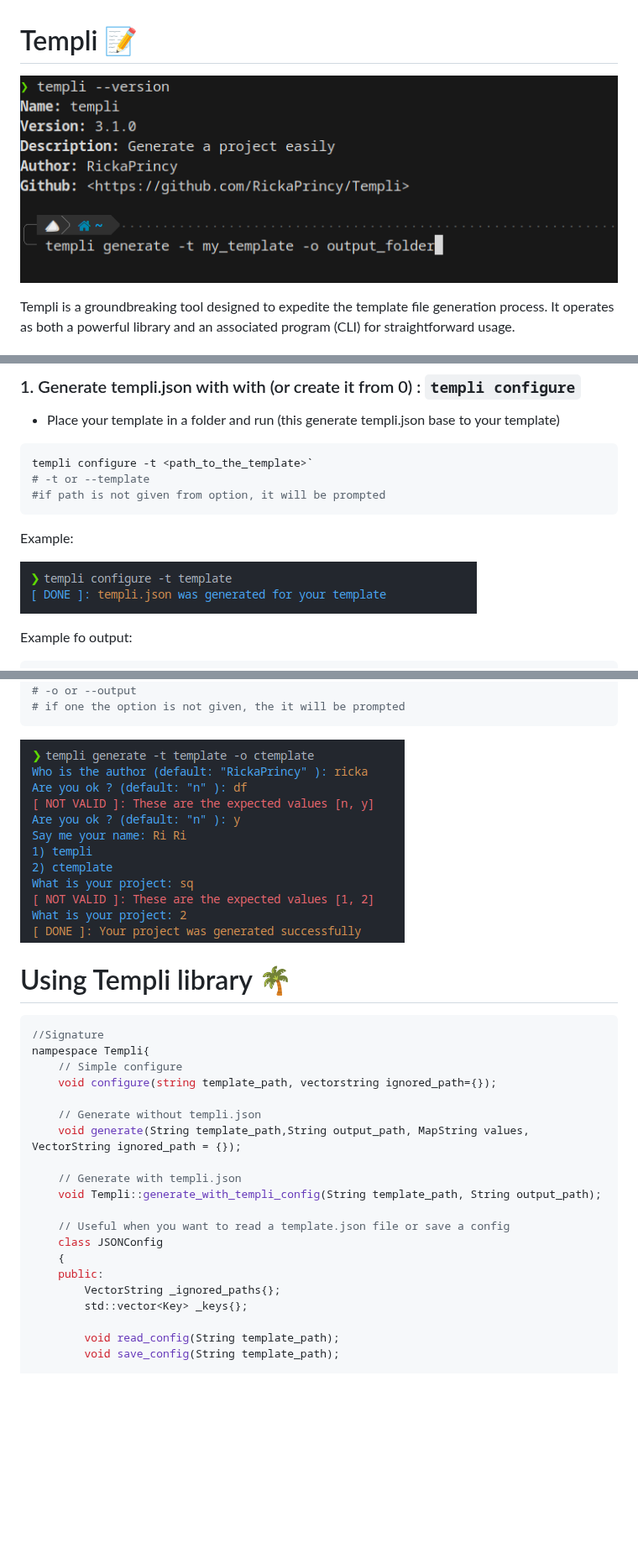
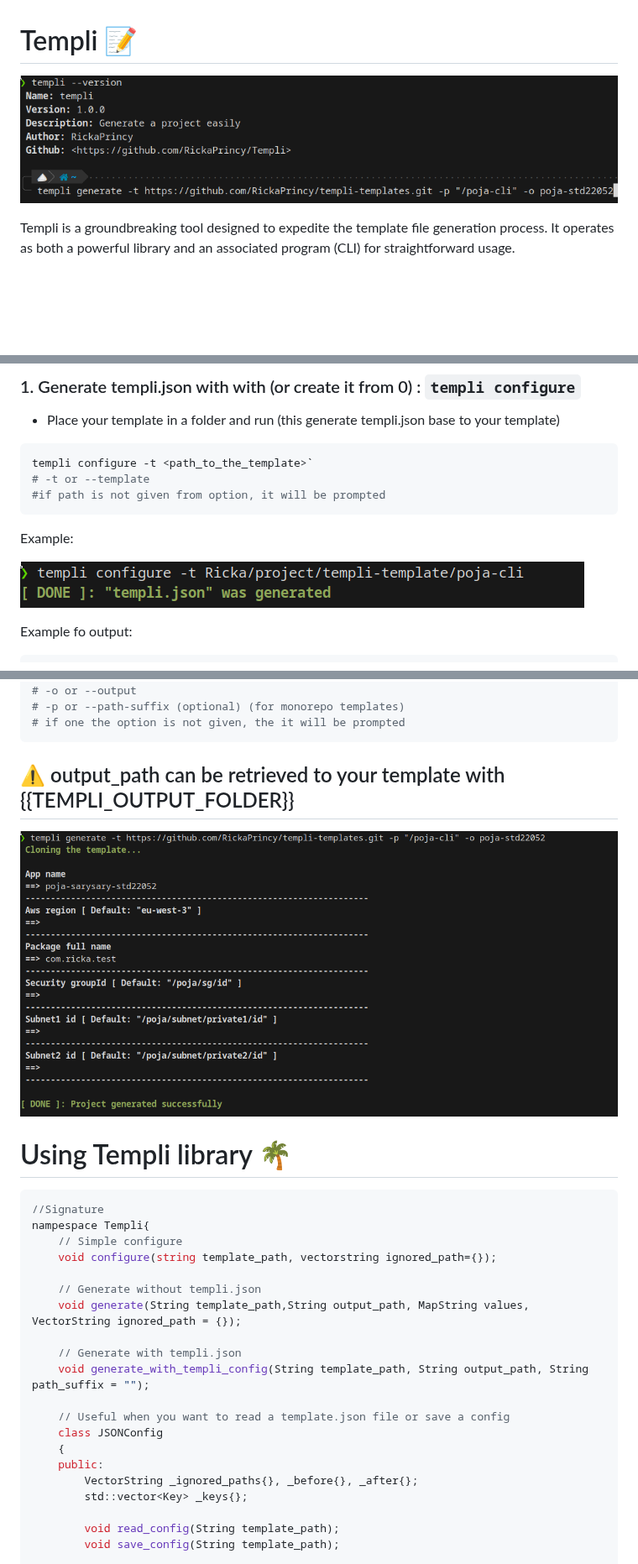
Before and after one commit to RickaPrincy/Templi, a Markdown page: README.md, 3 parts joined by grey strips. Shown at 84% size. GitHub-like rendering; pictures changed too: images/configure.png, images/generate.png, images/version.png; blank space fills up the shorter version.

Commit message:
release: libtempli@1.0.0 - templi_cli@1.0.0

````diff
--- a/README.md
+++ b/README.md
@@ -127,8 +127,9 @@ templi generate -t <path_to_the_template> -o <path_to_the_output>
 # -t or --template
 # -o or --output
+# -p or --path-suffix (optional) (for monorepo templates)
 # if one the option is not given, the it will be prompted
 ```
-
+## :warning: output_path can be retrieved to your template with {{TEMPLI_OUTPUT_FOLDER}}
 ![configure template](images/generate.png)
 
 # Using Templi library :palm_tree:
@@ -143,13 +144,13 @@ nampespace Templi{
     void generate(String template_path,String output_path, MapString values, VectorString ignored_path = {});
 
     // Generate with templi.json
-    void Templi::generate_with_templi_config(String template_path, String output_path);
+    void generate_with_templi_config(String template_path, String output_path, String path_suffix = "");
 
     // Useful when you want to read a template.json file or save a config
 	class JSONConfig
 	{
 	public:
-		VectorString _ignored_paths{};
+		VectorString _ignored_paths{}, _before{}, _after{};
 		std::vector<Key> _keys{};
 
 		void read_config(String template_path);
````
Also changed, not shown: other parts of README.md (+2 -2 lines), templi.json.md (+2 -0 lines), 6 other files.
